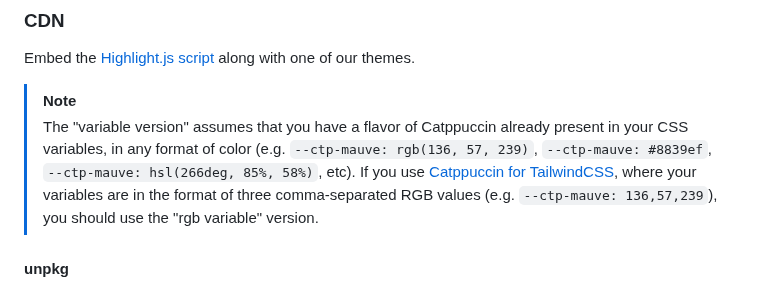
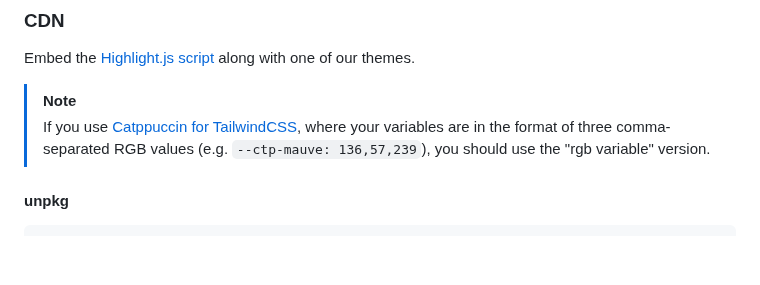
Before and after one commit to catppuccin/highlightjs, a Markdown page: README.md, the part around the change. Rendered like a GitHub page; blank space fills up the shorter version.

Commit message:
docs(README): update note to be accurate

```diff
--- a/README.md
+++ b/README.md
@@ -53,7 +53,6 @@ You can then use the files in `@catppuccin/highlightjs/css` or `@catppuccin/high
 Embed the [Highlight.js script](https://highlightjs.org/download/) along with one of our themes.
 
 > [!NOTE]
-> The "variable version" assumes that you have a flavor of Catppuccin already present in your CSS variables, in any format of color (e.g. `--ctp-mauve: rgb(136, 57, 239)`, `--ctp-mauve: #8839ef`, `--ctp-mauve: hsl(266deg, 85%, 58%)`, etc).
 > If you use [Catppuccin for TailwindCSS](https://github.com/catppuccin/tailwindcss), where your variables are in the format of three comma-separated RGB
 > values (e.g. `--ctp-mauve: 136,57,239`), you should use the "rgb variable" version.
 
```
